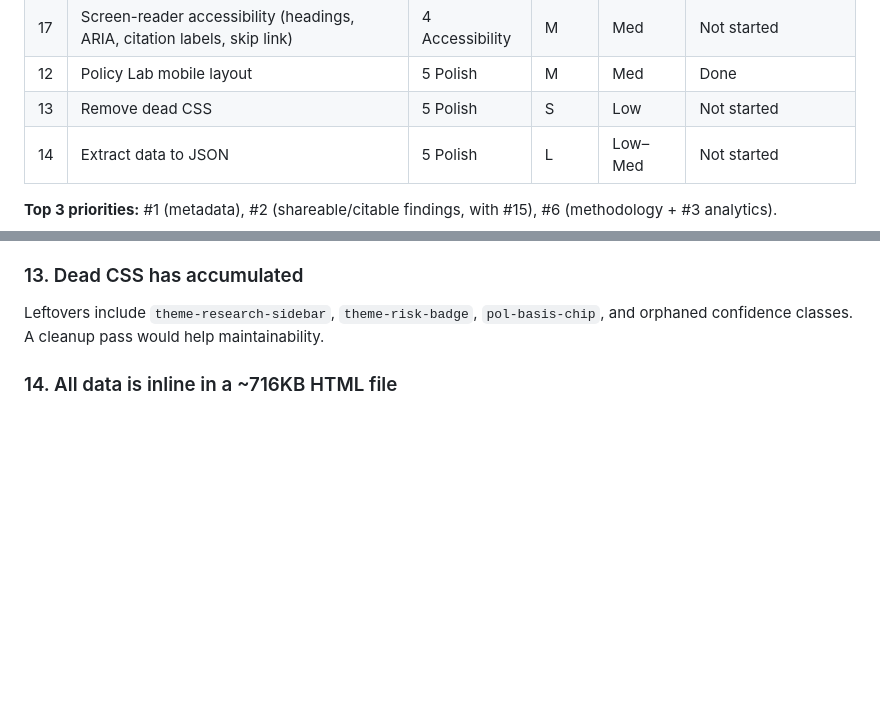
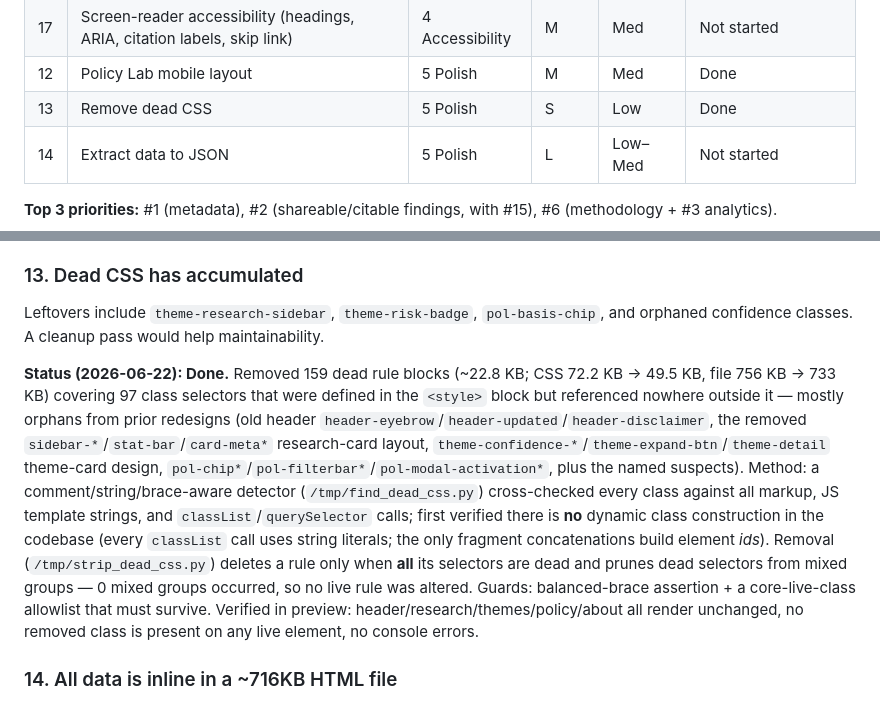
Before and after one commit to cmpcmp-dot/ai-tech-markets-research, a Markdown page: RECOMMENDATIONS.md, 2 parts joined by grey strips. GitHub-like rendering; blank space fills up the shorter version.

```diff
--- a/RECOMMENDATIONS.md
+++ b/RECOMMENDATIONS.md
@@ -50,7 +50,7 @@ The three content tabs (Research, Themes, Policy Lab) share one cohesive system:
 | 11 | WCAG AA contrast + keyboard/focus audit | 4 Accessibility | M | Med | Done |
 | 17 | Screen-reader accessibility (headings, ARIA, citation labels, skip link) | 4 Accessibility | M | Med | Not started |
 | 12 | Policy Lab mobile layout | 5 Polish | M | Med | Done |
-| 13 | Remove dead CSS | 5 Polish | S | Low | Not started |
+| 13 | Remove dead CSS | 5 Polish | S | Low | Done |
 | 14 | Extract data to JSON | 5 Polish | L | Low–Med | Not started |
 
 **Top 3 priorities:** #1 (metadata), #2 (shareable/citable findings, with #15), #6 (methodology + #3 analytics).
@@ -176,5 +183,7 @@ Its 5-phase layout is ~758px wide, so on a 375px screen it overflows. It needs a
 ### 13. Dead CSS has accumulated
 Leftovers include `theme-research-sidebar`, `theme-risk-badge`, `pol-basis-chip`, and orphaned confidence classes. A cleanup pass would help maintainability.
 
+**Status (2026-06-22): Done.** Removed 159 dead rule blocks (~22.8 KB; CSS 72.2 KB → 49.5 KB, file 756 KB → 733 KB) covering 97 class selectors that were defined in the `<style>` block but referenced nowhere outside it — mostly orphans from prior redesigns (old header `header-eyebrow`/`header-updated`/`header-disclaimer`, the removed `sidebar-*`/`stat-bar`/`card-meta*` research-card layout, `theme-confidence-*`/`theme-expand-btn`/`theme-detail` theme-card design, `pol-chip*`/`pol-filterbar*`/`pol-modal-activation*`, plus the named suspects). Method: a comment/string/brace-aware detector (`/tmp/find_dead_css.py`) cross-checked every class against all markup, JS template strings, and `classList`/`querySelector` calls; first verified there is **no** dynamic class construction in the codebase (every `classList` call uses string literals; the only fragment concatenations build element *ids*). Removal (`/tmp/strip_dead_css.py`) deletes a rule only when **all** its selectors are dead and prunes dead selectors from mixed groups — 0 mixed groups occurred, so no live rule was altered. Guards: balanced-brace assertion + a core-live-class allowlist that must survive. Verified in preview: header/research/themes/policy/about all render unchanged, no removed class is present on any live element, no console errors.
+
 ### 14. All data is inline in a ~716KB HTML file
 Fine today, but extracting the data to JSON would make it far easier to maintain, reuse, or eventually feed an API/newsletter.
```
Also changed, not shown: other parts of RECOMMENDATIONS.md (+11 -4 lines).
